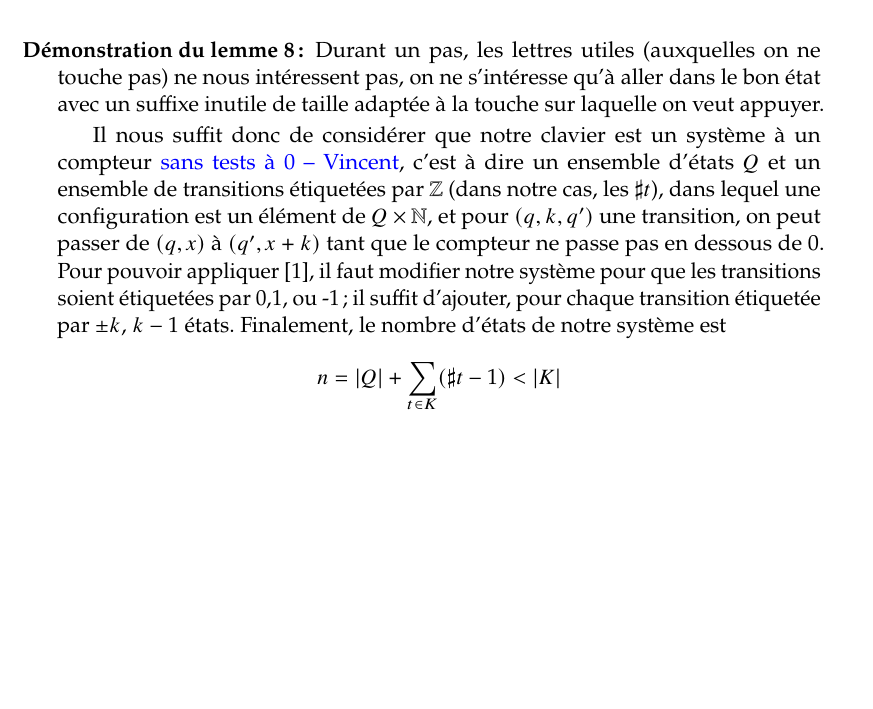
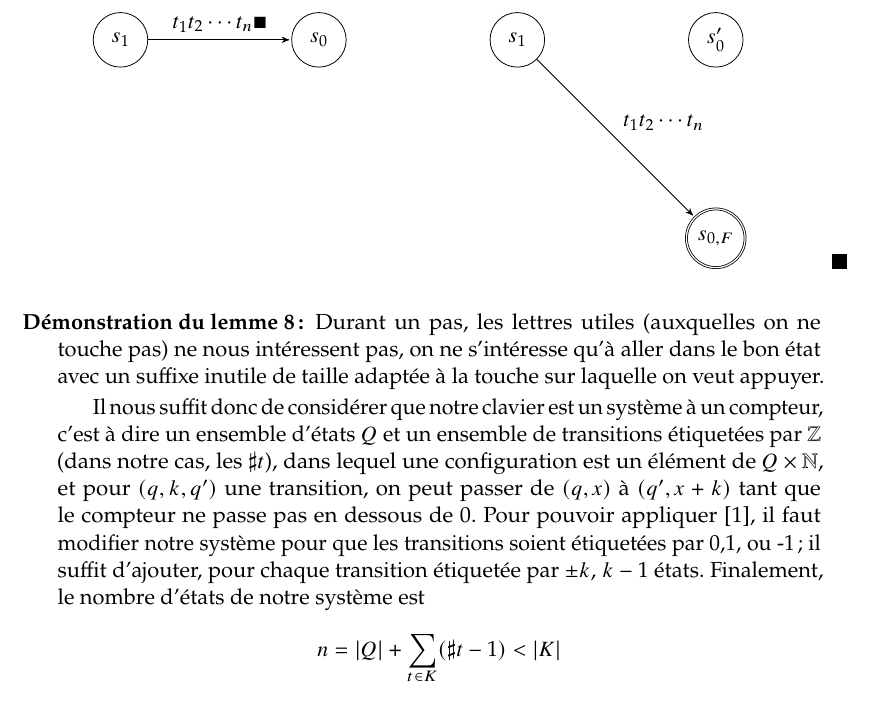
Before and after one commit to AirWann/claviers, a LaTeX document (rapport.tex): part of page 7 of 10, cut at the place of the change, the shorter picture padded with empty space. Compiled offline with pdfLaTeX.

Commit message:
retrait d’un commentaire idiot

```diff
--- a/rapport.tex
+++ b/rapport.tex
@@ -263,7 +263,7 @@
 
         Durant un pas, les lettres utiles (auxquelles on ne touche pas) ne nous intéressent pas, on ne s'intéresse qu'à aller dans le bon état avec un suffixe inutile de taille adaptée à la touche sur laquelle on veut appuyer.
 
-        Il nous suffit donc de considérer que notre clavier est un système à un compteur \vincent{sans tests à 0}, c'est à dire un ensemble d'états $Q$ et un ensemble de transitions étiquetées par $\mathbb{Z}$ (dans notre cas, les $\sharp t$), dans lequel une configuration est un élément de $Q \times \mathbb{N}$, et pour $(q,k,q')$ une transition, on peut passer de $(q,x)$ à $(q',x+k)$ tant que le compteur ne passe pas en dessous de 0.
+        Il nous suffit donc de considérer que notre clavier est un système à un compteur, c'est à dire un ensemble d'états $Q$ et un ensemble de transitions étiquetées par $\mathbb{Z}$ (dans notre cas, les $\sharp t$), dans lequel une configuration est un élément de $Q \times \mathbb{N}$, et pour $(q,k,q')$ une transition, on peut passer de $(q,x)$ à $(q',x+k)$ tant que le compteur ne passe pas en dessous de 0.
         Pour pouvoir appliquer \cite{shortpathOCS}, il faut modifier notre système pour que les transitions soient étiquetées par 0,1, ou -1 ; il suffit d'ajouter, pour chaque transition étiquetée par $\pm k$, $k-1$ états.
         Finalement, le nombre d'états de notre système est
         \[n = |Q| + \sum_{t \in K} (\sharp t - 1) < |K|\]
```
